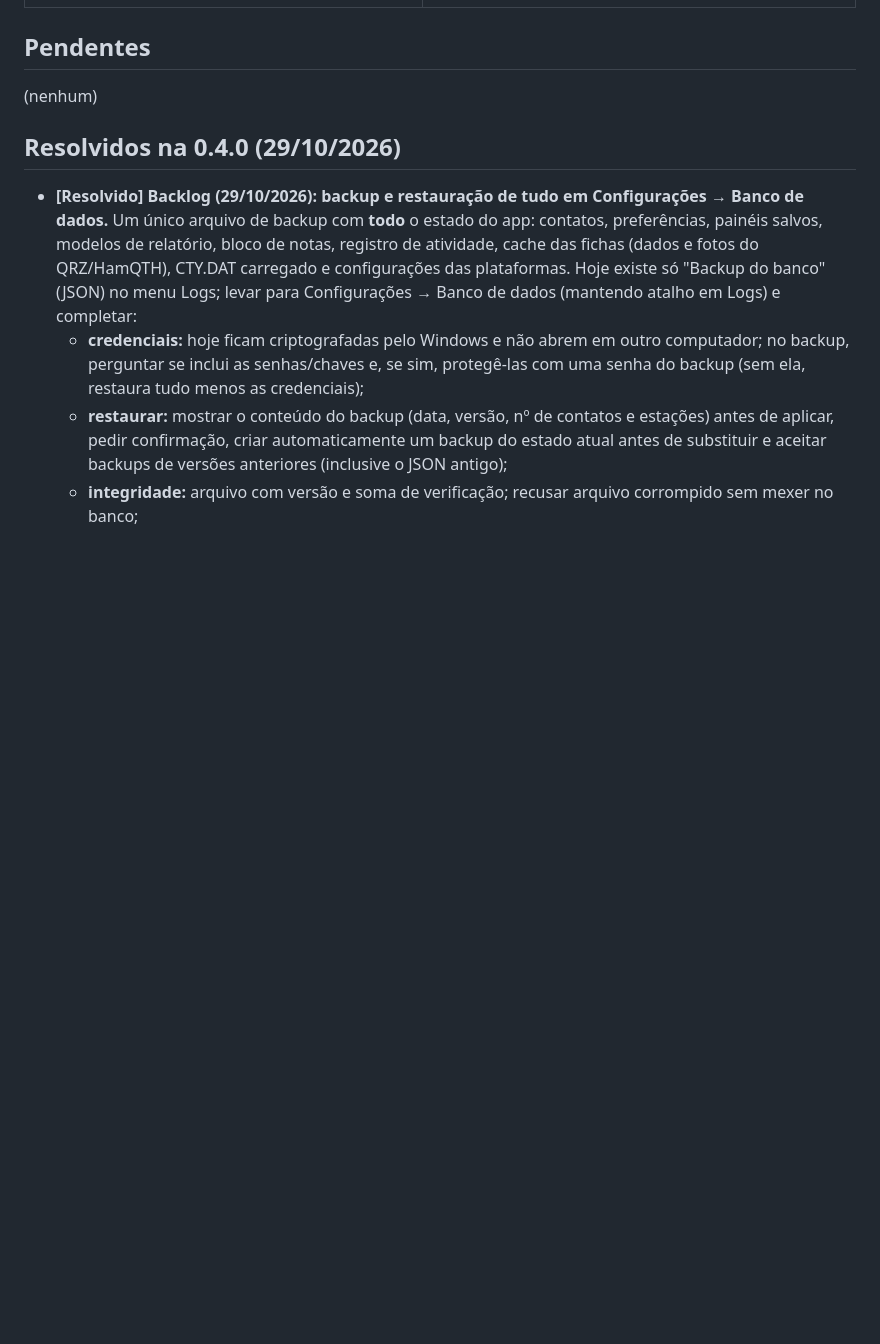
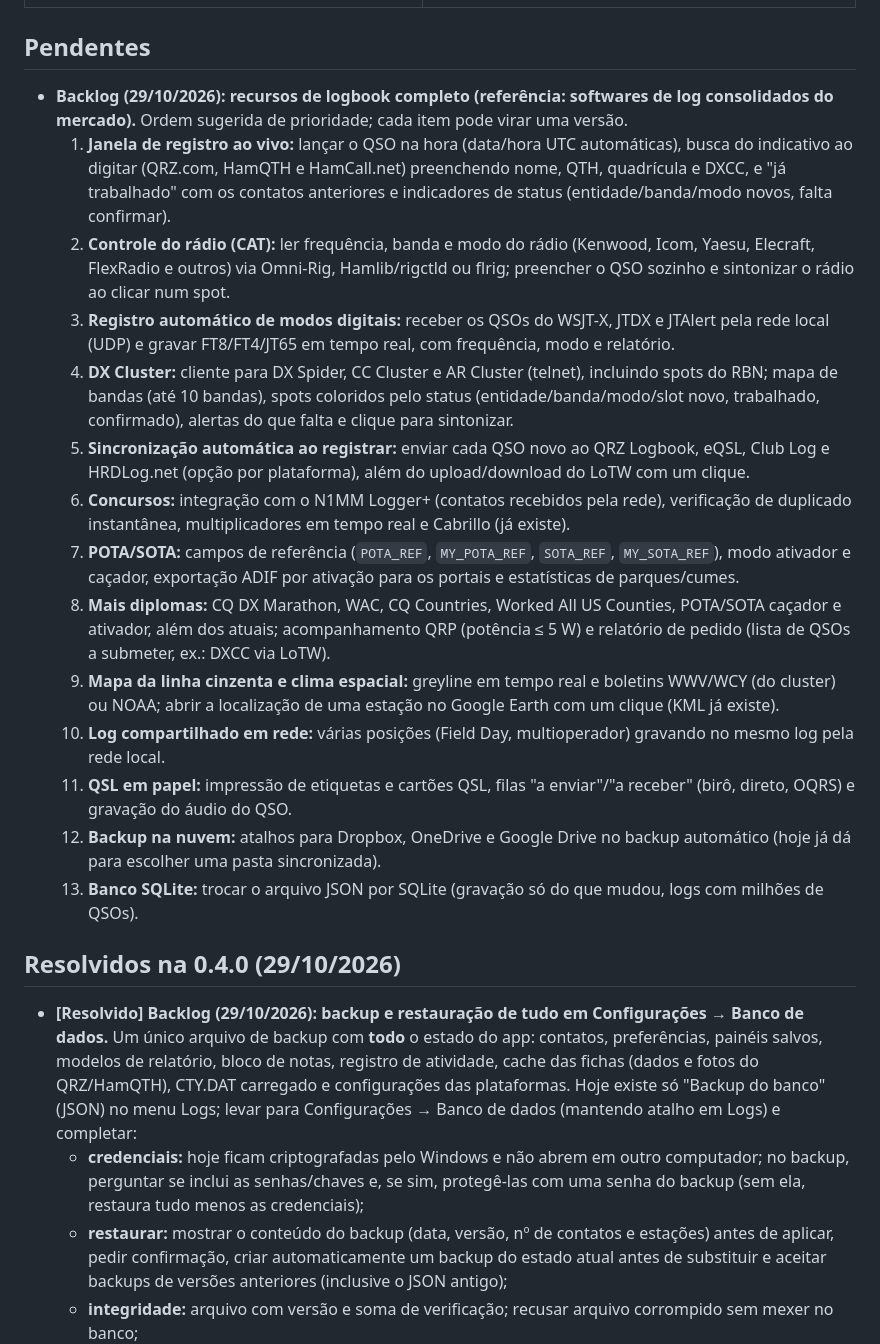
Before and after one commit to alexpmr/QSL-Analyzer, a Markdown page: BACKLOG.md, the part around the change. GitHub-like rendering; blank space fills up the shorter version.

Commit message:
Backlog: recursos de logbook completo (registro ao vivo, CAT, digitais, cluster e outros)
Co-Authored-By: Claude Opus 5.5 <noreply@anthropic.com>
Claude-Session: https://claude.ai/code/session_01X9F7qZraAGwqgHgDNSpkEs

```diff
--- a/BACKLOG.md
+++ b/BACKLOG.md
@@ -18,7 +18,37 @@ Itens solicitados e situação na versão 0.1.0.
 
 ## Pendentes
 
-(nenhum)
+- **Backlog (29/10/2026): recursos de logbook completo (referência: softwares de log consolidados do mercado).**
+  Ordem sugerida de prioridade; cada item pode virar uma versão.
+  1. **Janela de registro ao vivo:** lançar o QSO na hora (data/hora UTC automáticas), busca do indicativo
+     ao digitar (QRZ.com, HamQTH e HamCall.net) preenchendo nome, QTH, quadrícula e DXCC, e "já trabalhado"
+     com os contatos anteriores e indicadores de status (entidade/banda/modo novos, falta confirmar).
+  2. **Controle do rádio (CAT):** ler frequência, banda e modo do rádio (Kenwood, Icom, Yaesu, Elecraft,
+     FlexRadio e outros) via Omni-Rig, Hamlib/rigctld ou flrig; preencher o QSO sozinho e sintonizar o rádio
+     ao clicar num spot.
+  3. **Registro automático de modos digitais:** receber os QSOs do WSJT-X, JTDX e JTAlert pela rede local
+     (UDP) e gravar FT8/FT4/JT65 em tempo real, com frequência, modo e relatório.
+  4. **DX Cluster:** cliente para DX Spider, CC Cluster e AR Cluster (telnet), incluindo spots do RBN;
+     mapa de bandas (até 10 bandas), spots coloridos pelo status (entidade/banda/modo/slot novo, trabalhado,
+     confirmado), alertas do que falta e clique para sintonizar.
+  5. **Sincronização automática ao registrar:** enviar cada QSO novo ao QRZ Logbook, eQSL, Club Log e
+     HRDLog.net (opção por plataforma), além do upload/download do LoTW com um clique.
+  6. **Concursos:** integração com o N1MM Logger+ (contatos recebidos pela rede), verificação de duplicado
+     instantânea, multiplicadores em tempo real e Cabrillo (já existe).
+  7. **POTA/SOTA:** campos de referência (`POTA_REF`, `MY_POTA_REF`, `SOTA_REF`, `MY_SOTA_REF`), modo
+     ativador e caçador, exportação ADIF por ativação para os portais e estatísticas de parques/cumes.
+  8. **Mais diplomas:** CQ DX Marathon, WAC, CQ Countries, Worked All US Counties, POTA/SOTA caçador e
+     ativador, além dos atuais; acompanhamento QRP (potência ≤ 5 W) e relatório de pedido (lista de QSOs a
+     submeter, ex.: DXCC via LoTW).
+  9. **Mapa da linha cinzenta e clima espacial:** greyline em tempo real e boletins WWV/WCY (do cluster) ou
+     NOAA; abrir a localização de uma estação no Google Earth com um clique (KML já existe).
+  10. **Log compartilhado em rede:** várias posições (Field Day, multioperador) gravando no mesmo log pela
+      rede local.
+  11. **QSL em papel:** impressão de etiquetas e cartões QSL, filas "a enviar"/"a receber" (birô, direto,
+      OQRS) e gravação do áudio do QSO.
+  12. **Backup na nuvem:** atalhos para Dropbox, OneDrive e Google Drive no backup automático (hoje já dá para
+      escolher uma pasta sincronizada).
+  13. **Banco SQLite:** trocar o arquivo JSON por SQLite (gravação só do que mudou, logs com milhões de QSOs).
 
 ## Resolvidos na 0.4.0 (29/10/2026)
 
```
